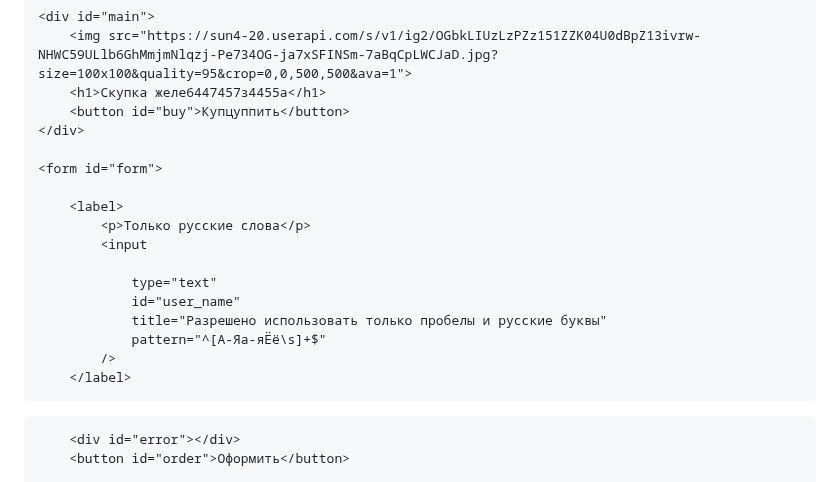
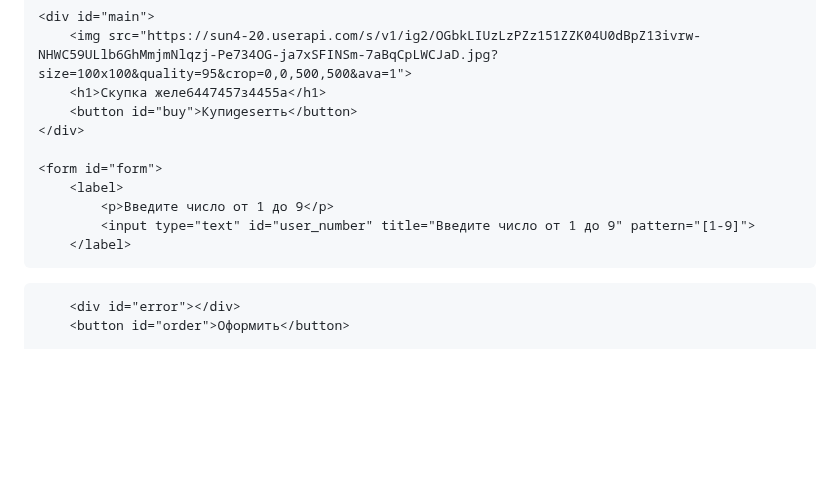
Before and after one commit to Avcilive/NoXeon.github.io, a Markdown page: README.md, the part around the change. Rendered like a GitHub page; blank space fills up the shorter version.

```diff
--- a/README.md
+++ b/README.md
@@ -99,21 +99,16 @@
     <div id="main">
         <img src="https://sun4-20.userapi.com/s/v1/ig2/OGbkLIUzLzPZz151ZZK04U0dBpZ13ivrw-NHWC59ULlb6GhMmjmNlqzj-Pe734OG-ja7xSFINSm-7aBqCpLWCJaD.jpg?size=100x100&quality=95&crop=0,0,500,500&ava=1">
         <h1>Скупка желе6447457з4455а</h1>
-        <button id="buy">Купцуппить</button>
+        <button id="buy">Купиgeserть</button>
     </div>
 
     <form id="form">
+        <label>
+            <p>Введите число от 1 до 9</p>
+            <input type="text" id="user_number" title="Введите число от 1 до 9" pattern="[1-9]">
+        </label>
 
-        <label>
-            <p>Только русские слова</p>
-            <input
 
-                type="text"
-                id="user_name"
-                title="Разрешено использовать только пробелы и русские буквы"
-                pattern="^[А-Яа-яЁё\s]+$"
-            />
-        </label>
 
 <!--        <label>-->
 <!--            <p>Введите число от 1 до 9</p>-->
```
